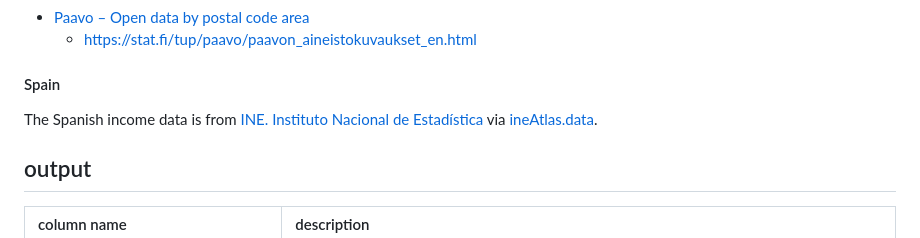
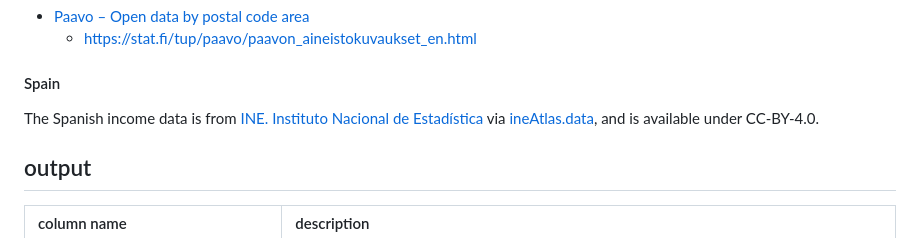
Before and after one commit to ANETILab/stop_accessibility, a Markdown page: README.md, the part around the change. GitHub-like rendering.

Commit message:
Add Spanish data license GH-13

```diff
--- a/README.md
+++ b/README.md
@@ -197,7 +197,7 @@ The `pipeline.rb` Ruby script can execute every script for a given city.
 
 #### Spain
 
-The Spanish income data is from [INE. Instituto Nacional de Estadística](https://www.ine.es/dyngs/INEbase/en/operacion.htm?c=Estadistica_C&cid=1254736177088&menu=ultiDatos&idp=1254735976608) via [ineAtlas.data](https://github.com/pablogguz/ineAtlas.data).
+The Spanish income data is from [INE. Instituto Nacional de Estadística](https://www.ine.es/dyngs/INEbase/en/operacion.htm?c=Estadistica_C&cid=1254736177088&menu=ultiDatos&idp=1254735976608) via [ineAtlas.data](https://github.com/pablogguz/ineAtlas.data), and is available under CC-BY-4.0.
 
 ## output
 
```
